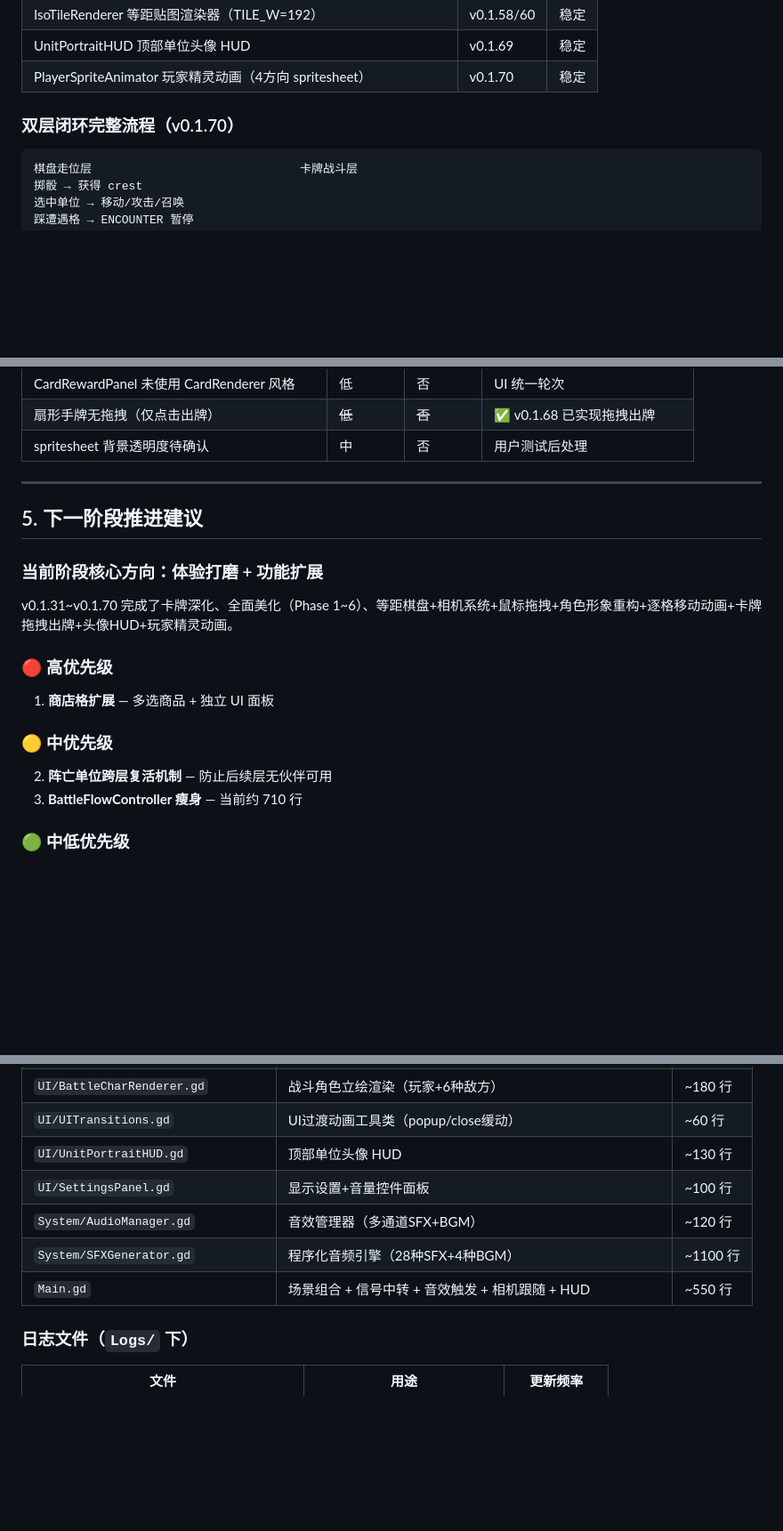
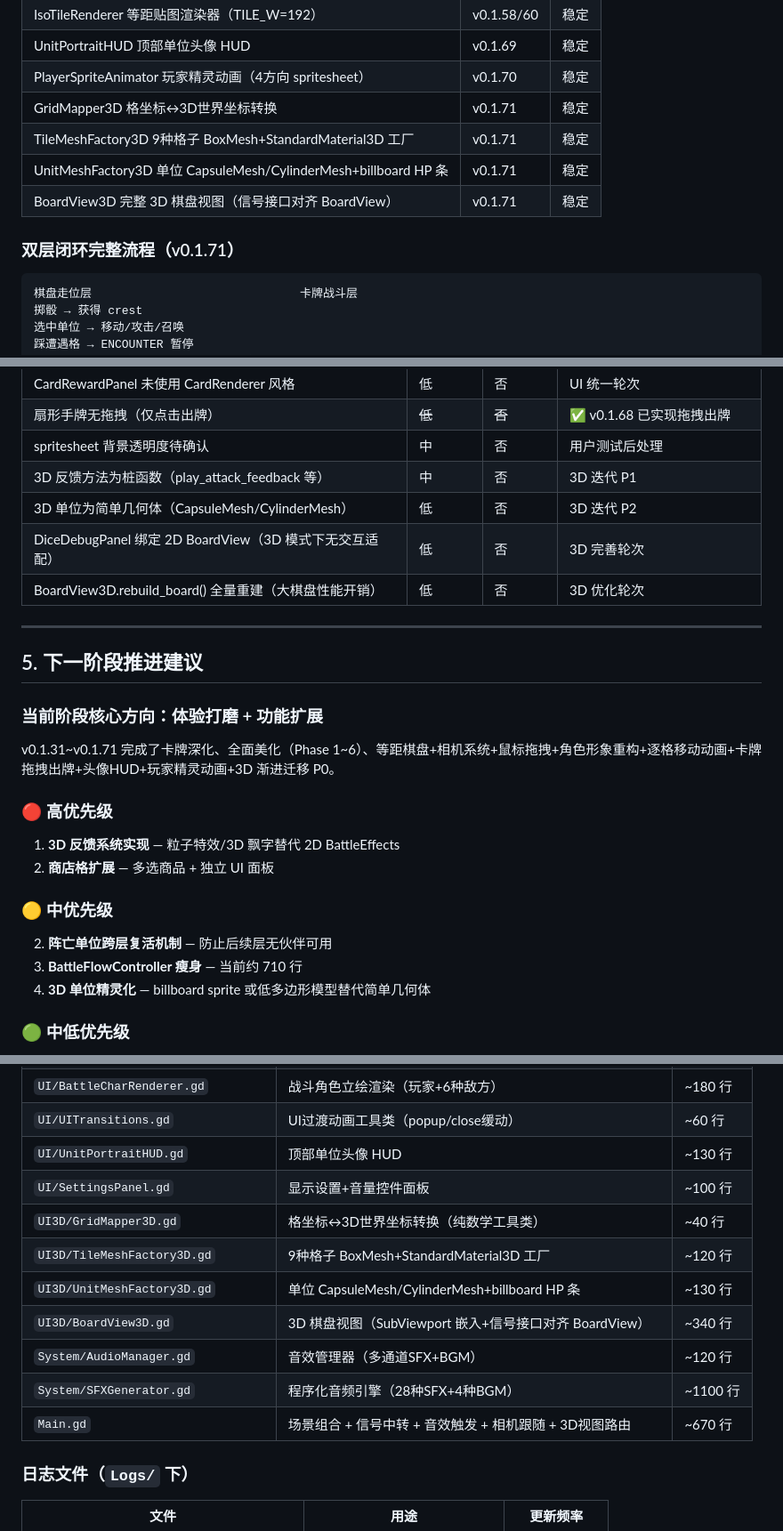
Before and after one commit to 9G420/CyberTao8, a Markdown page: CyberTao_Dice_Beast_Protocol/Logs/CyberTao_Migration_Snapshot_zh_v3.md, 3 parts joined by grey strips. Shown at 89% size. GitHub-like rendering; blank space fills up the shorter version.

Commit message:
docs: 同步 Migration Snapshot v3 至 v0.1.71 状态
- 版本号 v0.1.70 → v0.1.71
- 新增 UI3D/ 模块架构描述（4个文件）
- 更新 Main.gd 行数 ~550 → ~670
- 补充 3D 相关已知问题和下一步任务
- 更新里程碑表和一句话状态

````diff
--- a/CyberTao_Dice_Beast_Protocol/Logs/CyberTao_Migration_Snapshot_zh_v3.md
+++ b/CyberTao_Dice_Beast_Protocol/Logs/CyberTao_Migration_Snapshot_zh_v3.md
@@ -145,8 +146,12 @@
 | IsoTileRenderer 等距贴图渲染器（TILE_W=192） | v0.1.58/60 | 稳定 |
 | UnitPortraitHUD 顶部单位头像 HUD | v0.1.69 | 稳定 |
 | PlayerSpriteAnimator 玩家精灵动画（4方向 spritesheet） | v0.1.70 | 稳定 |
+| GridMapper3D 格坐标↔3D世界坐标转换 | v0.1.71 | 稳定 |
+| TileMeshFactory3D 9种格子 BoxMesh+StandardMaterial3D 工厂 | v0.1.71 | 稳定 |
+| UnitMeshFactory3D 单位 CapsuleMesh/CylinderMesh+billboard HP 条 | v0.1.71 | 稳定 |
+| BoardView3D 完整 3D 棋盘视图（信号接口对齐 BoardView） | v0.1.71 | 稳定 |
 
-### 双层闭环完整流程（v0.1.70）
+### 双层闭环完整流程（v0.1.71）
 
 ```
 棋盘走位层                              卡牌战斗层
@@ -372,6 +383,10 @@ CardBattleController:
 | CardRewardPanel 未使用 CardRenderer 风格 | 低 | 否 | UI 统一轮次 |
 | 扇形手牌无拖拽（仅点击出牌） | ~~低~~ | ~~否~~ | ✅ v0.1.68 已实现拖拽出牌 |
 | spritesheet 背景透明度待确认 | 中 | 否 | 用户测试后处理 |
+| 3D 反馈方法为桩函数（play_attack_feedback 等） | 中 | 否 | 3D 迭代 P1 |
+| 3D 单位为简单几何体（CapsuleMesh/CylinderMesh） | 低 | 否 | 3D 迭代 P2 |
+| DiceDebugPanel 绑定 2D BoardView（3D 模式下无交互适配） | 低 | 否 | 3D 完善轮次 |
+| BoardView3D.rebuild_board() 全量重建（大棋盘性能开销） | 低 | 否 | 3D 优化轮次 |
 
 ---
 
@@ -379,16 +394,18 @@ CardBattleController:
 
 ### 当前阶段核心方向：体验打磨 + 功能扩展
 
-v0.1.31~v0.1.70 完成了卡牌深化、全面美化（Phase 1~6）、等距棋盘+相机系统+鼠标拖拽+角色形象重构+逐格移动动画+卡牌拖拽出牌+头像HUD+玩家精灵动画。
+v0.1.31~v0.1.71 完成了卡牌深化、全面美化（Phase 1~6）、等距棋盘+相机系统+鼠标拖拽+角色形象重构+逐格移动动画+卡牌拖拽出牌+头像HUD+玩家精灵动画+3D 渐进迁移 P0。
 
 ### 🔴 高优先级
 
-1. **商店格扩展** — 多选商品 + 独立 UI 面板
+1. **3D 反馈系统实现** — 粒子特效/3D 飘字替代 2D BattleEffects
+2. **商店格扩展** — 多选商品 + 独立 UI 面板
 
 ### 🟡 中优先级
 
 2. **阵亡单位跨层复活机制** — 防止后续层无伙伴可用
 3. **BattleFlowController 瘦身** — 当前约 710 行
+4. **3D 单位精灵化** — billboard sprite 或低多边形模型替代简单几何体
 
 ### 🟢 中低优先级
 
@@ -442,9 +459,13 @@ v0.1.31~v0.1.70 完成了卡牌深化、全面美化（Phase 1~6）、等距棋
 | `UI/UITransitions.gd` | UI过渡动画工具类（popup/close缓动） | ~60 行 |
 | `UI/UnitPortraitHUD.gd` | 顶部单位头像 HUD | ~130 行 |
 | `UI/SettingsPanel.gd` | 显示设置+音量控件面板 | ~100 行 |
+| `UI3D/GridMapper3D.gd` | 格坐标↔3D世界坐标转换（纯数学工具类） | ~40 行 |
+| `UI3D/TileMeshFactory3D.gd` | 9种格子 BoxMesh+StandardMaterial3D 工厂 | ~120 行 |
+| `UI3D/UnitMeshFactory3D.gd` | 单位 CapsuleMesh/CylinderMesh+billboard HP 条 | ~130 行 |
+| `UI3D/BoardView3D.gd` | 3D 棋盘视图（SubViewport 嵌入+信号接口对齐 BoardView） | ~340 行 |
 | `System/AudioManager.gd` | 音效管理器（多通道SFX+BGM） | ~120 行 |
 | `System/SFXGenerator.gd` | 程序化音频引擎（28种SFX+4种BGM） | ~1100 行 |
-| `Main.gd` | 场景组合 + 信号中转 + 音效触发 + 相机跟随 + HUD | ~550 行 |
+| `Main.gd` | 场景组合 + 信号中转 + 音效触发 + 相机跟随 + 3D视图路由 | ~670 行 |
 
 ### 日志文件（`Logs/` 下）
 
````
Also changed, not shown: other parts of CyberTao_Dice_Beast_Protocol/Logs/CyberTao_Migration_Snapshot_zh_v3.md (+13 -5 lines).
